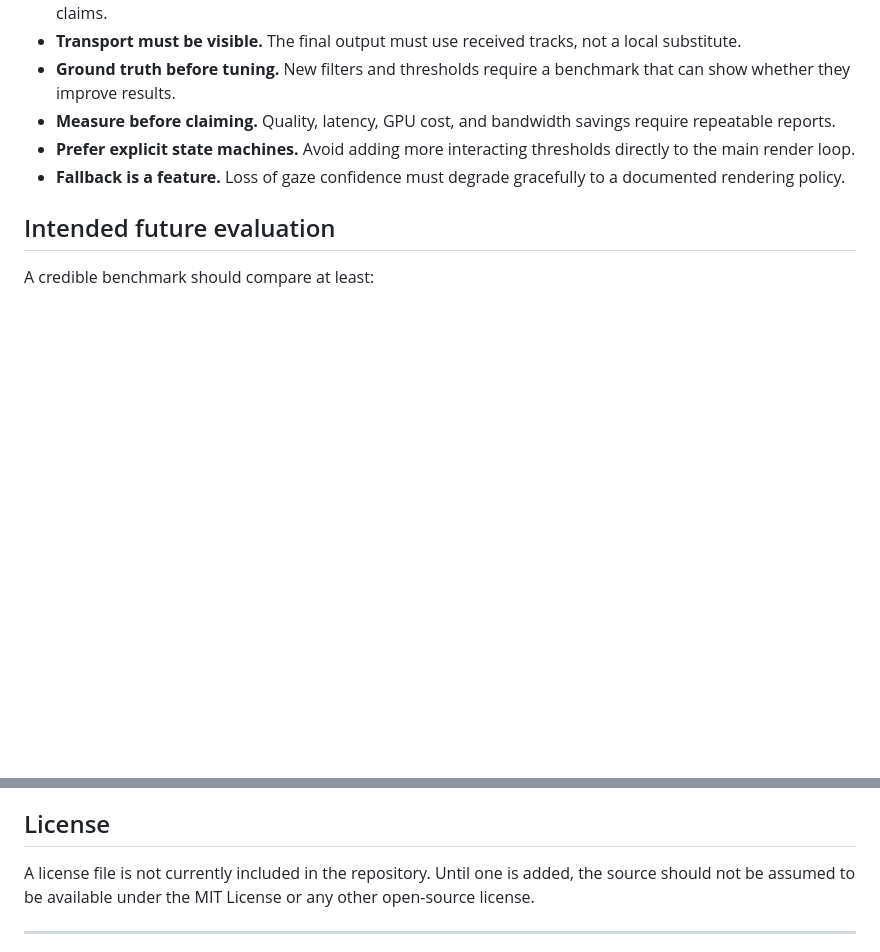
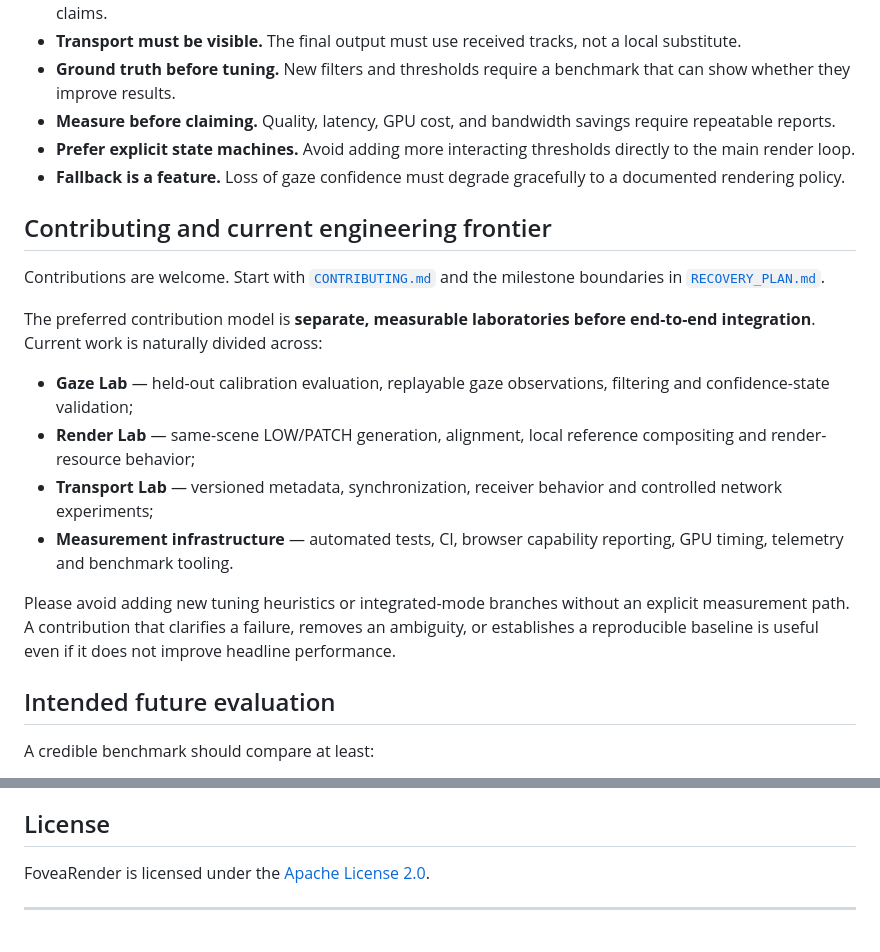
Before and after one commit to Daniele-Cangi/Fovea-Render, a Markdown page: README.md, 2 parts joined by grey strips. GitHub-like rendering; blank space fills up the shorter version.

Commit message:
Add contributor entry point

```diff
--- a/README.md
+++ b/README.md
@@ -276,6 +276,19 @@ Telemetry fields should be interpreted as experimental browser measurements. The
 - **Prefer explicit state machines.** Avoid adding more interacting thresholds directly to the main render loop.
 - **Fallback is a feature.** Loss of gaze confidence must degrade gracefully to a documented rendering policy.
 
+## Contributing and current engineering frontier
+
+Contributions are welcome. Start with [`CONTRIBUTING.md`](CONTRIBUTING.md) and the milestone boundaries in [`RECOVERY_PLAN.md`](RECOVERY_PLAN.md).
+
+The preferred contribution model is **separate, measurable laboratories before end-to-end integration**. Current work is naturally divided across:
+
+- **Gaze Lab** — held-out calibration evaluation, replayable gaze observations, filtering and confidence-state validation;
+- **Render Lab** — same-scene LOW/PATCH generation, alignment, local reference compositing and render-resource behavior;
+- **Transport Lab** — versioned metadata, synchronization, receiver behavior and controlled network experiments;
+- **Measurement infrastructure** — automated tests, CI, browser capability reporting, GPU timing, telemetry and benchmark tooling.
+
+Please avoid adding new tuning heuristics or integrated-mode branches without an explicit measurement path. A contribution that clarifies a failure, removes an ambiguity, or establishes a reproducible baseline is useful even if it does not improve headline performance.
+
 ## Intended future evaluation
 
 A credible benchmark should compare at least:
@@ -300,7 +313,7 @@ The report should measure:
 
 ## License
 
-A license file is not currently included in the repository. Until one is added, the source should not be assumed to be available under the MIT License or any other open-source license.
+FoveaRender is licensed under the [Apache License 2.0](LICENSE).
 
 ---
 
```
